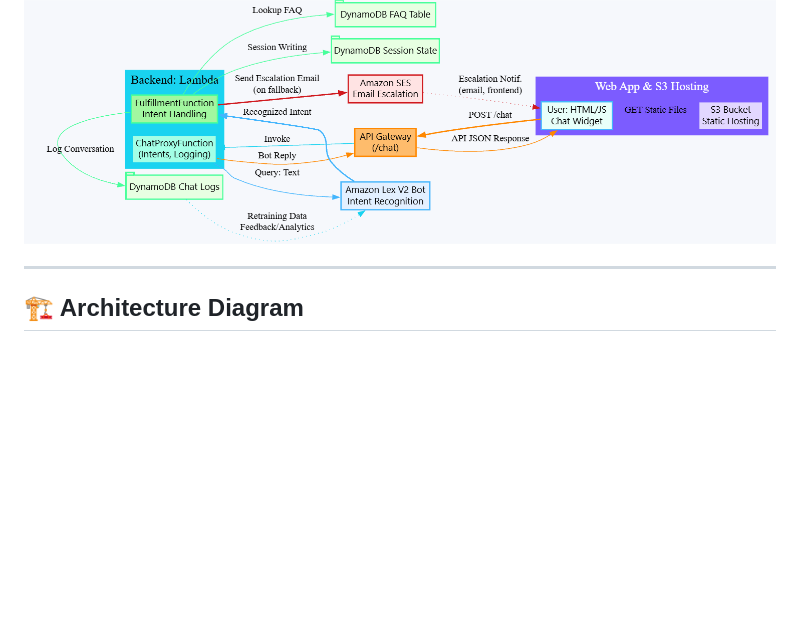
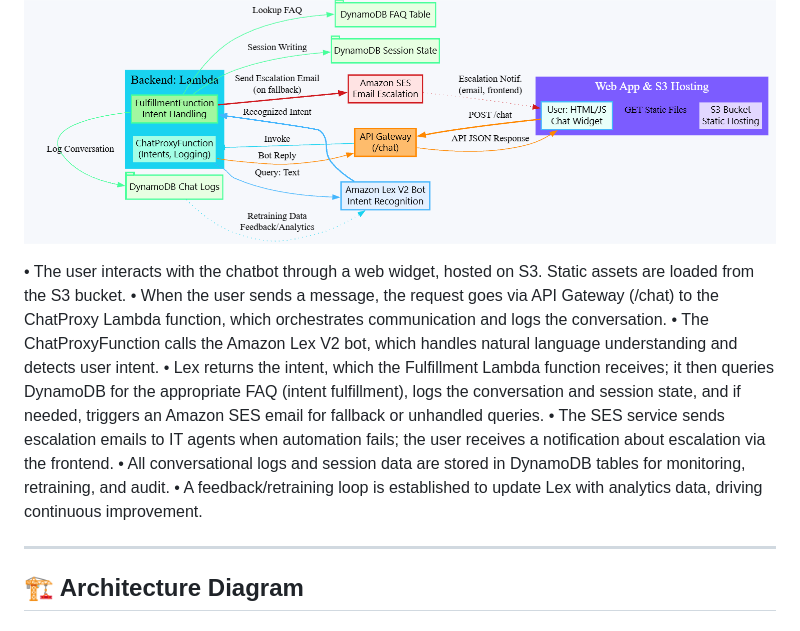
Before and after one commit to nishith-geedh/AssistIQ, a Markdown page: README.md, the part around the change. Rendered like a GitHub page; blank space fills up the shorter version.

Commit message:
readme commit

```diff
--- a/README.md
+++ b/README.md
@@ -219,6 +219,15 @@ SUPPORT_EMAIL=it-team@example.com
 
 ![Workflow Diagram](./demo/workflow%20diagram.png)
 
+•	The user interacts with the chatbot through a web widget, hosted on S3. Static assets are loaded from the S3 bucket.
+•	When the user sends a message, the request goes via API Gateway (/chat) to the ChatProxy Lambda function, which orchestrates communication and logs the conversation.
+•	The ChatProxyFunction calls the Amazon Lex V2 bot, which handles natural language understanding and detects user intent.
+•	Lex returns the intent, which the Fulfillment Lambda function receives; it then queries DynamoDB for the appropriate FAQ (intent fulfillment), logs the conversation and session state, and if needed, triggers an Amazon SES email for fallback or unhandled queries.
+•	The SES service sends escalation emails to IT agents when automation fails; the user receives a notification about escalation via the frontend.
+•	All conversational logs and session data are stored in DynamoDB tables for monitoring, retraining, and audit.
+•	A feedback/retraining loop is established to update Lex with analytics data, driving continuous improvement.
+
+
 ---
 
 ## 🏗️ Architecture Diagram
```
